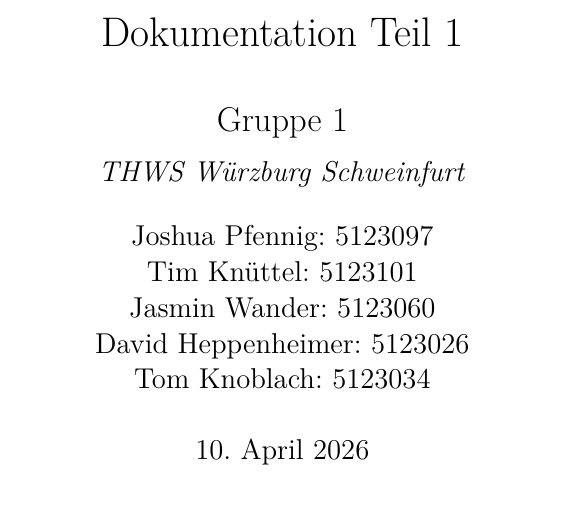
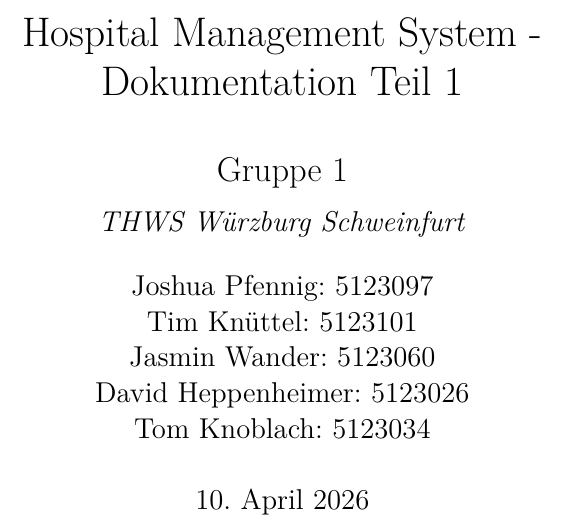
Before and after one commit to Gottschalk125/adt-documentation, a LaTeX document (Abgabe_1/main.tex): part of page 1 of 21, cut at the place of the change. Compiled offline with pdfLaTeX.

Commit message:
changing title of document

```diff
--- a/Abgabe_1/main.tex
+++ b/Abgabe_1/main.tex
@@ -16,7 +16,7 @@
 \usepackage{biblatex}
 \addbibresource{literature.bib}
 
-\title{Dokumentation Teil 1}
+\title{Hospital Management System - Dokumentation Teil 1}
 \author{
   {\Large Gruppe 1} \\[0.5em]
   {\large \textit{THWS W\"urzburg Schweinfurt}} \\[1em]
```
Also changed, not shown: Abgabe_1/Bereiche_Datenmodell/KomplettesDiagramm.tex (+1 -0 lines).
